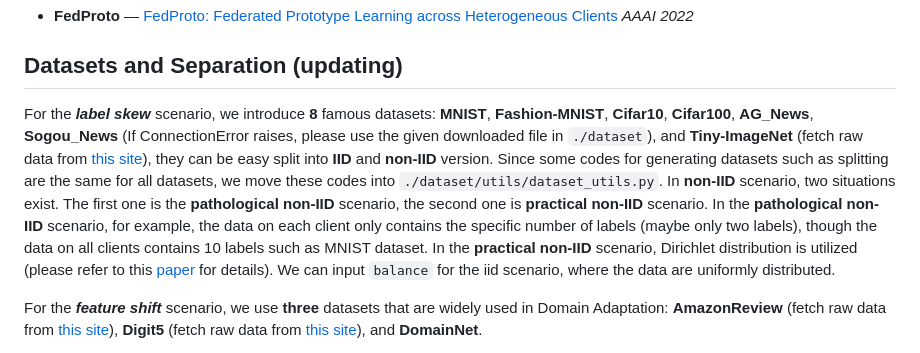
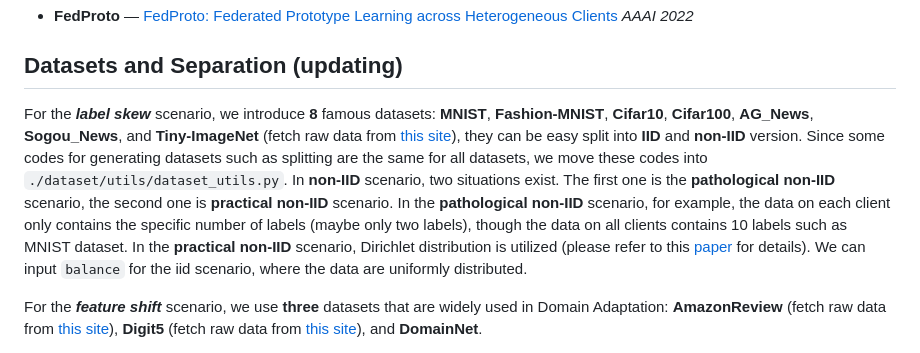
Before and after one commit to fleaf00571/PFLlib, a Markdown page: README.md, the part around the change. Rendered like a GitHub page.

```diff
--- a/README.md
+++ b/README.md
@@ -71,7 +71,7 @@ Thanks to [@Stonesjtu](https://github.com/Stonesjtu/pytorch_memlab/blob/d590c489
 - **FedProto** — [FedProto: Federated Prototype Learning across Heterogeneous Clients](https://ojs.aaai.org/index.php/AAAI/article/view/20819) *AAAI 2022*
 
 ## Datasets and Separation (updating)
-For the ***label skew*** scenario, we introduce **8** famous datasets: **MNIST**, **Fashion-MNIST**, **Cifar10**, **Cifar100**, **AG_News**, **Sogou_News** (If ConnectionError raises, please use the given downloaded file in `./dataset`), and **Tiny-ImageNet** (fetch raw data from [this site](http://cs231n.stanford.edu/tiny-imagenet-200.zip)), they can be easy split into **IID** and **non-IID** version. Since some codes for generating datasets such as splitting are the same for all datasets, we move these codes into `./dataset/utils/dataset_utils.py`. In **non-IID** scenario, two situations exist. The first one is the **pathological non-IID** scenario, the second one is **practical non-IID** scenario. In the **pathological non-IID** scenario, for example, the data on each client only contains the specific number of labels (maybe only two labels), though the data on all clients contains 10 labels such as MNIST dataset. In the **practical non-IID** scenario, Dirichlet distribution is utilized (please refer to this [paper](https://proceedings.neurips.cc/paper/2020/hash/18df51b97ccd68128e994804f3eccc87-Abstract.html) for details). We can input `balance` for the iid scenario, where the data are uniformly distributed.
+For the ***label skew*** scenario, we introduce **8** famous datasets: **MNIST**, **Fashion-MNIST**, **Cifar10**, **Cifar100**, **AG_News**, **Sogou_News**, and **Tiny-ImageNet** (fetch raw data from [this site](http://cs231n.stanford.edu/tiny-imagenet-200.zip)), they can be easy split into **IID** and **non-IID** version. Since some codes for generating datasets such as splitting are the same for all datasets, we move these codes into `./dataset/utils/dataset_utils.py`. In **non-IID** scenario, two situations exist. The first one is the **pathological non-IID** scenario, the second one is **practical non-IID** scenario. In the **pathological non-IID** scenario, for example, the data on each client only contains the specific number of labels (maybe only two labels), though the data on all clients contains 10 labels such as MNIST dataset. In the **practical non-IID** scenario, Dirichlet distribution is utilized (please refer to this [paper](https://proceedings.neurips.cc/paper/2020/hash/18df51b97ccd68128e994804f3eccc87-Abstract.html) for details). We can input `balance` for the iid scenario, where the data are uniformly distributed.
 
 For the ***feature shift*** scenario, we use **three** datasets that are widely used in Domain Adaptation: **AmazonReview** (fetch raw data from [this site](https://drive.google.com/file/d/1QbXFENNyqor1IlCpRRFtOluI2_hMEd1W/view?usp=sharing)), **Digit5** (fetch raw data from [this site](https://drive.google.com/file/d/1PT6K-_wmsUEUCxoYzDy0mxF-15tvb2Eu/view?usp=share_link)), and **DomainNet**.
 
```
